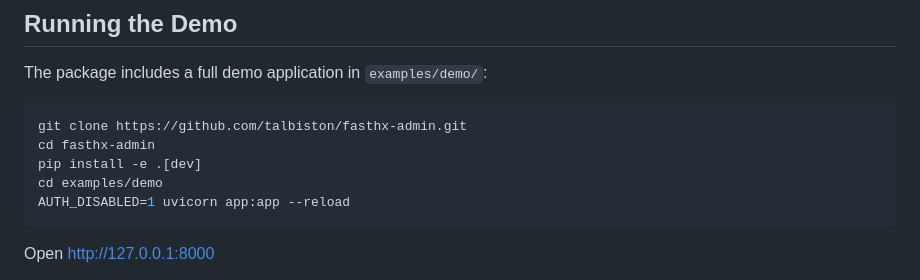
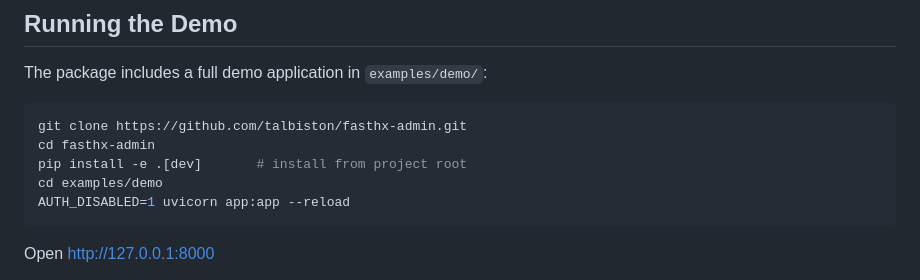
Before and after one commit to talbiston/fasthx-admin, a Markdown page: README.md, the part around the change. Drawn GitHub-style.

Commit message:
docs: clarify installation instructions in README

````diff
--- a/README.md
+++ b/README.md
@@ -1315,7 +1315,7 @@ The package includes a full demo application in `examples/demo/`:
 ```bash
 git clone https://github.com/talbiston/fasthx-admin.git
 cd fasthx-admin
-pip install -e .[dev]
+pip install -e .[dev]       # install from project root
 cd examples/demo
 AUTH_DISABLED=1 uvicorn app:app --reload
 ```
````
